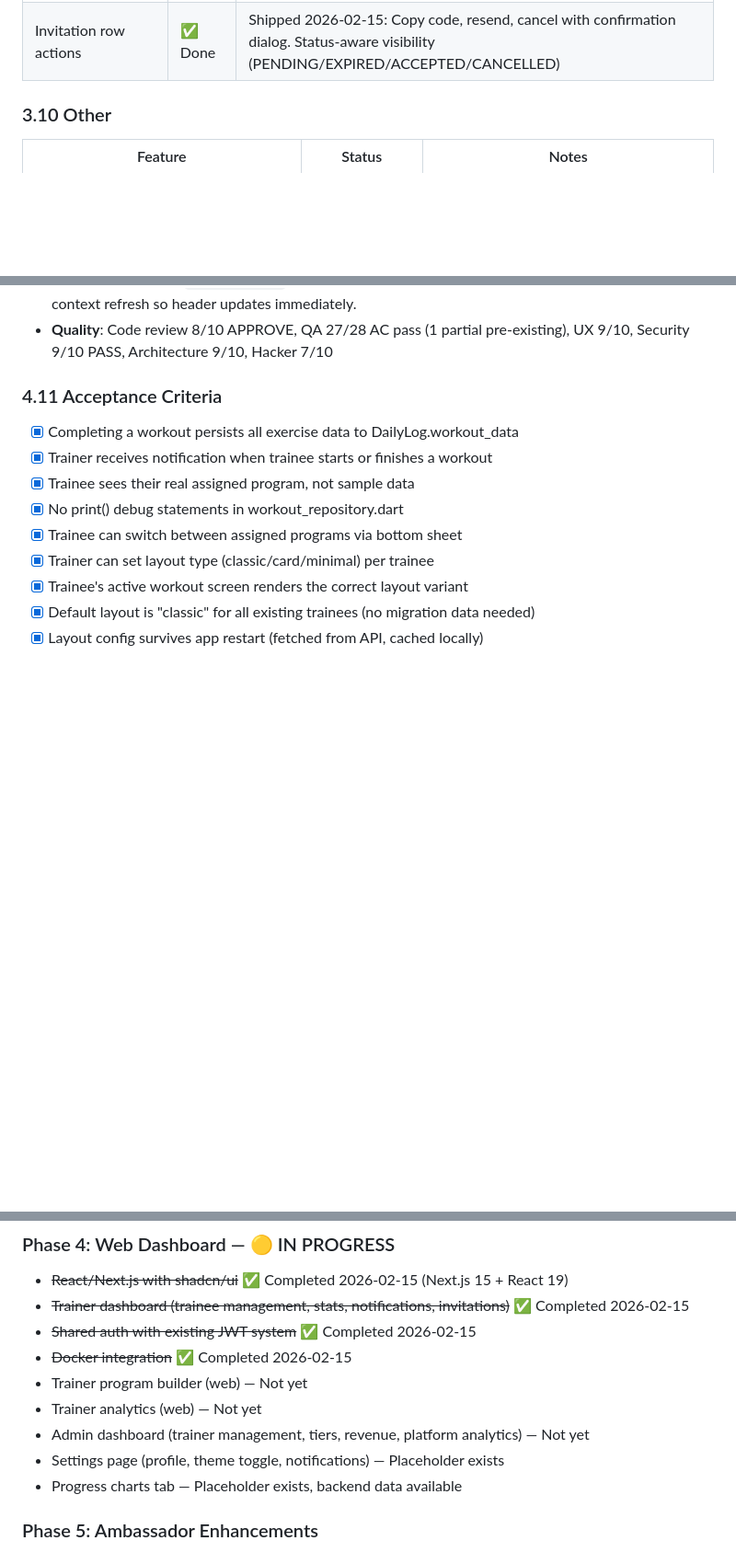
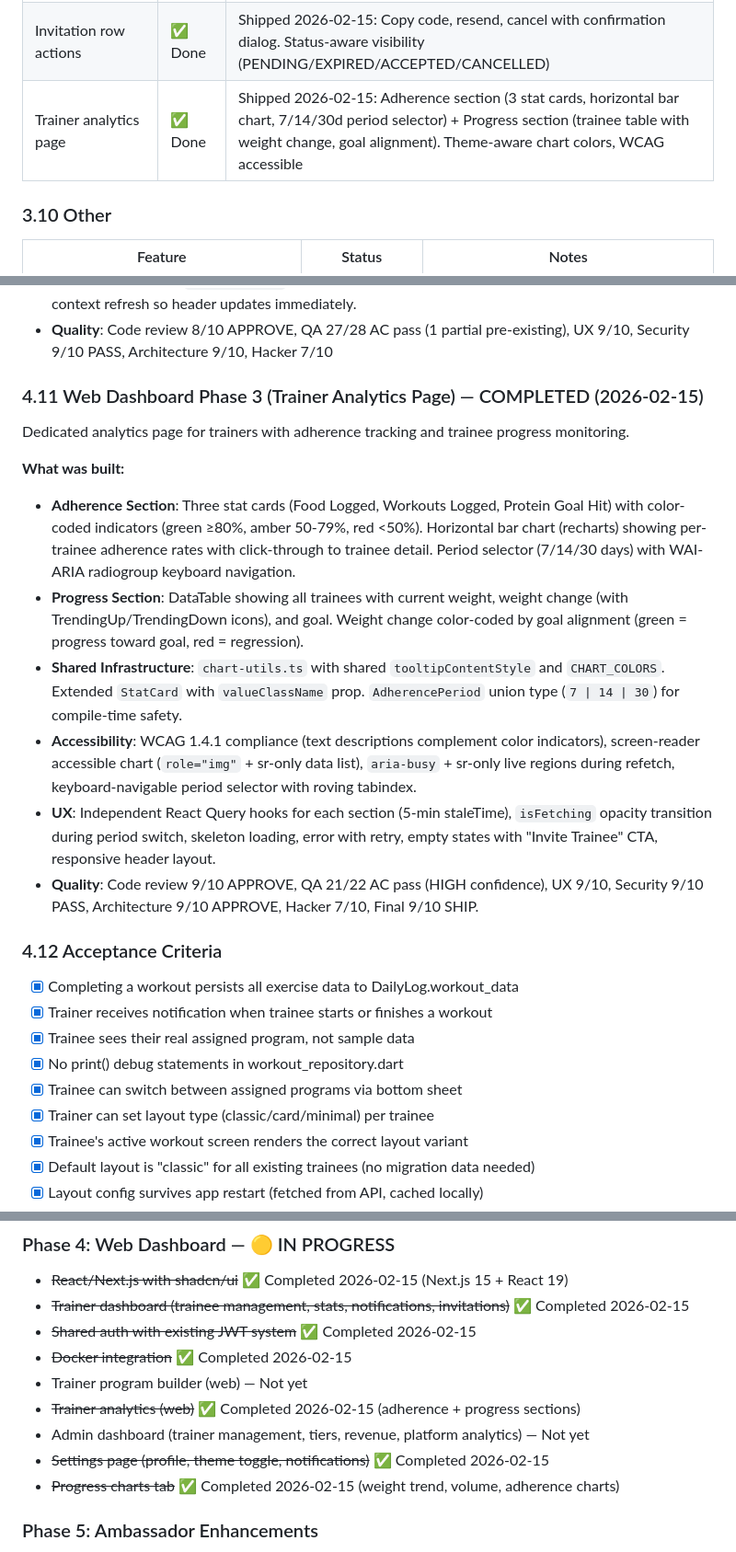
Before and after one commit to ShayestehInc/fitnessai, a Markdown page: PRODUCT_SPEC.md, 3 parts joined by grey strips. Shown at 92% size. GitHub-like rendering; blank space fills up the shorter version.

```diff
--- a/PRODUCT_SPEC.md
+++ b/PRODUCT_SPEC.md
@@ -184,6 +184,7 @@ FitnessAI is a **white-label fitness platform** that personal trainers purchase
 | Progress charts tab | ✅ Done | Shipped 2026-02-15: Weight trend (line), volume (bar), adherence (stacked bar) via recharts. Theme-aware colors, per-chart empty states |
 | Notification click-through navigation | ✅ Done | Shipped 2026-02-15: Notifications with trainee_id navigate to trainee detail. ChevronRight affordance, popover auto-close, "Marked as read" toast for non-navigable |
 | Invitation row actions | ✅ Done | Shipped 2026-02-15: Copy code, resend, cancel with confirmation dialog. Status-aware visibility (PENDING/EXPIRED/ACCEPTED/CANCELLED) |
+| Trainer analytics page | ✅ Done | Shipped 2026-02-15: Adherence section (3 stat cards, horizontal bar chart, 7/14/30d period selector) + Progress section (trainee table with weight change, goal alignment). Theme-aware chart colors, WCAG accessible |
 
 ### 3.10 Other
 | Feature | Status | Notes |
@@ -329,7 +330,19 @@ Four dead UI surfaces in the web trainer dashboard replaced with fully functiona
 - **Auth Enhancement**: `refreshUser()` exposed from AuthProvider — profile/image mutations trigger context refresh so header updates immediately.
 - **Quality**: Code review 8/10 APPROVE, QA 27/28 AC pass (1 partial pre-existing), UX 9/10, Security 9/10 PASS, Architecture 9/10, Hacker 7/10
 
-### 4.11 Acceptance Criteria
+### 4.11 Web Dashboard Phase 3 (Trainer Analytics Page) — COMPLETED (2026-02-15)
+
+Dedicated analytics page for trainers with adherence tracking and trainee progress monitoring.
+
+**What was built:**
+- **Adherence Section**: Three stat cards (Food Logged, Workouts Logged, Protein Goal Hit) with color-coded indicators (green ≥80%, amber 50-79%, red <50%). Horizontal bar chart (recharts) showing per-trainee adherence rates with click-through to trainee detail. Period selector (7/14/30 days) with WAI-ARIA radiogroup keyboard navigation.
+- **Progress Section**: DataTable showing all trainees with current weight, weight change (with TrendingUp/TrendingDown icons), and goal. Weight change color-coded by goal alignment (green = progress toward goal, red = regression).
+- **Shared Infrastructure**: `chart-utils.ts` with shared `tooltipContentStyle` and `CHART_COLORS`. Extended `StatCard` with `valueClassName` prop. `AdherencePeriod` union type (`7 | 14 | 30`) for compile-time safety.
+- **Accessibility**: WCAG 1.4.1 compliance (text descriptions complement color indicators), screen-reader accessible chart (`role="img"` + sr-only data list), `aria-busy` + sr-only live regions during refetch, keyboard-navigable period selector with roving tabindex.
+- **UX**: Independent React Query hooks for each section (5-min staleTime), `isFetching` opacity transition during period switch, skeleton loading, error with retry, empty states with "Invite Trainee" CTA, responsive header layout.
+- **Quality**: Code review 9/10 APPROVE, QA 21/22 AC pass (HIGH confidence), UX 9/10, Security 9/10 PASS, Architecture 9/10 APPROVE, Hacker 7/10, Final 9/10 SHIP.
+
+### 4.12 Acceptance Criteria
 
 - [x] Completing a workout persists all exercise data to DailyLog.workout_data
 - [x] Trainer receives notification when trainee starts or finishes a workout
@@ -375,10 +388,10 @@ Four dead UI surfaces in the web trainer dashboard replaced with fully functiona
 - ~~Shared auth with existing JWT system~~ ✅ Completed 2026-02-15
 - ~~Docker integration~~ ✅ Completed 2026-02-15
 - Trainer program builder (web) — Not yet
-- Trainer analytics (web) — Not yet
+- ~~Trainer analytics (web)~~ ✅ Completed 2026-02-15 (adherence + progress sections)
 - Admin dashboard (trainer management, tiers, revenue, platform analytics) — Not yet
-- Settings page (profile, theme toggle, notifications) — Placeholder exists
-- Progress charts tab — Placeholder exists, backend data available
+- ~~Settings page (profile, theme toggle, notifications)~~ ✅ Completed 2026-02-15
+- ~~Progress charts tab~~ ✅ Completed 2026-02-15 (weight trend, volume, adherence charts)
 
 ### Phase 5: Ambassador Enhancements
 - Monthly earnings chart (fl_chart bar chart on dashboard)
```
Also changed, not shown: CHANGELOG.md (+35 -0 lines).
